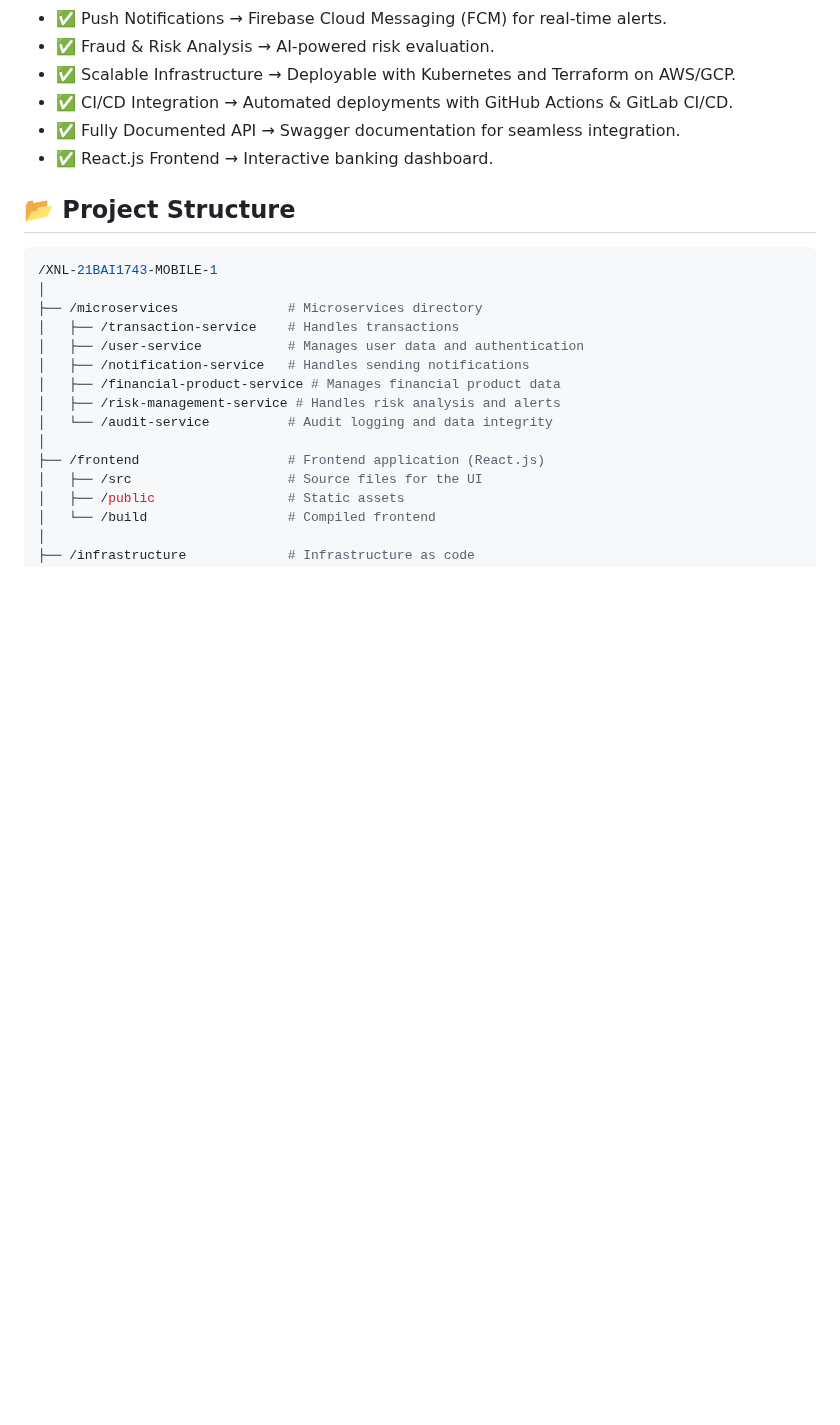
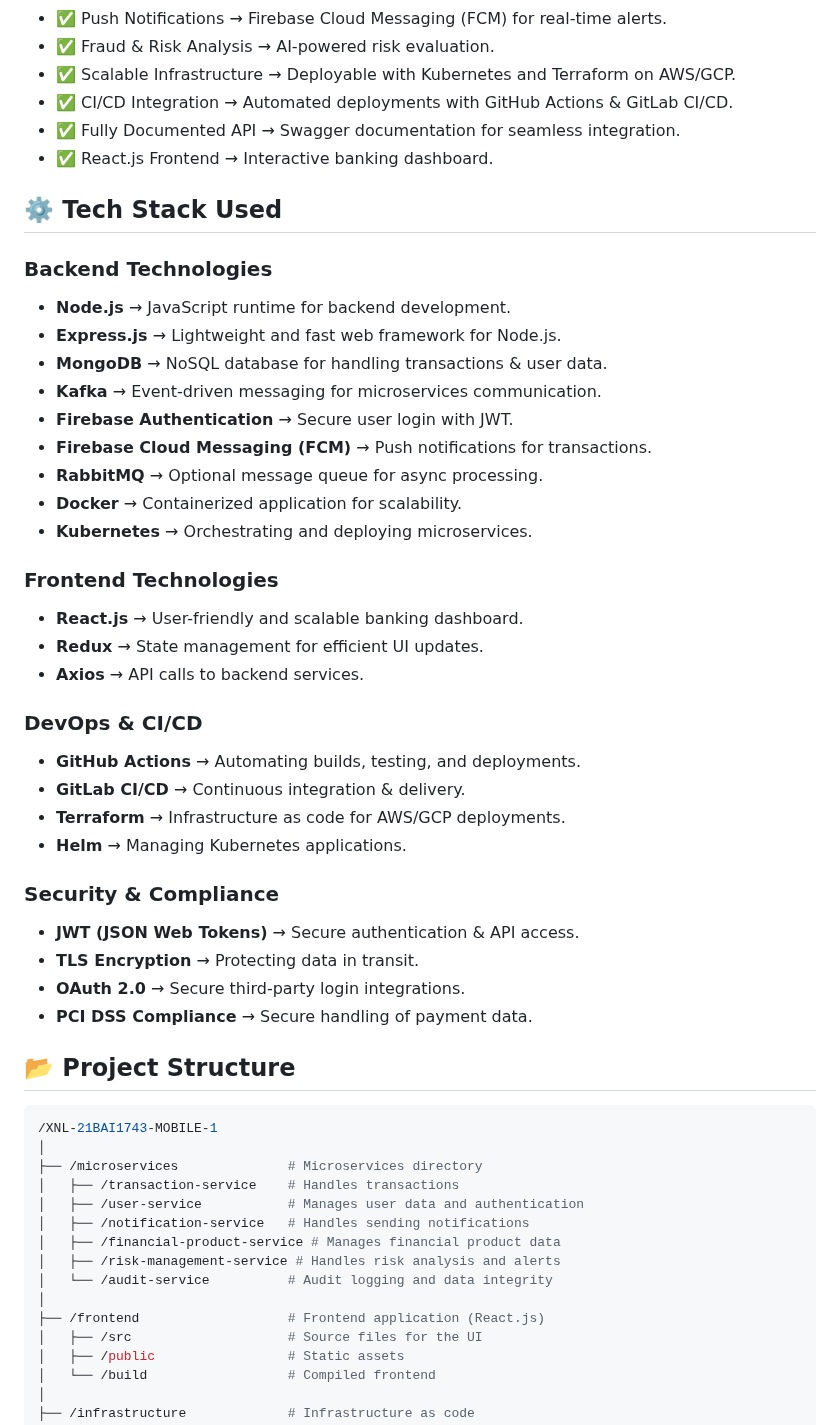
Before and after one commit to Sandhit06/XNL-21BAI1743-MOBILE-1, a Markdown page: readme.md, the part around one of its changes. Drawn GitHub-style; blank space fills up the shorter version.

```diff
--- a/readme.md
+++ b/readme.md
@@ -17,6 +17,37 @@ Swiftpay is a **highly scalable**, **event-driven**, **microservices-based banki
 - ✅ CI/CD Integration → Automated deployments with GitHub Actions & GitLab CI/CD.
 - ✅ Fully Documented API → Swagger documentation for seamless integration.
 - ✅ React.js Frontend → Interactive banking dashboard.
+
+## ⚙️ Tech Stack Used
+
+### **Backend Technologies**
+- **Node.js** → JavaScript runtime for backend development.
+- **Express.js** → Lightweight and fast web framework for Node.js.
+- **MongoDB** → NoSQL database for handling transactions & user data.
+- **Kafka** → Event-driven messaging for microservices communication.
+- **Firebase Authentication** → Secure user login with JWT.
+- **Firebase Cloud Messaging (FCM)** → Push notifications for transactions.
+- **RabbitMQ** → Optional message queue for async processing.
+- **Docker** → Containerized application for scalability.
+- **Kubernetes** → Orchestrating and deploying microservices.
+
+### **Frontend Technologies**
+- **React.js** → User-friendly and scalable banking dashboard.
+- **Redux** → State management for efficient UI updates.
+- **Axios** → API calls to backend services.
+
+### **DevOps & CI/CD**
+- **GitHub Actions** → Automating builds, testing, and deployments.
+- **GitLab CI/CD** → Continuous integration & delivery.
+- **Terraform** → Infrastructure as code for AWS/GCP deployments.
+- **Helm** → Managing Kubernetes applications.
+
+### **Security & Compliance**
+- **JWT (JSON Web Tokens)** → Secure authentication & API access.
+- **TLS Encryption** → Protecting data in transit.
+- **OAuth 2.0** → Secure third-party login integrations.
+- **PCI DSS Compliance** → Secure handling of payment data.
+
 
 ## 📂 Project Structure
 
```
Also changed, not shown: other parts of readme.md (+85 -0 lines).
